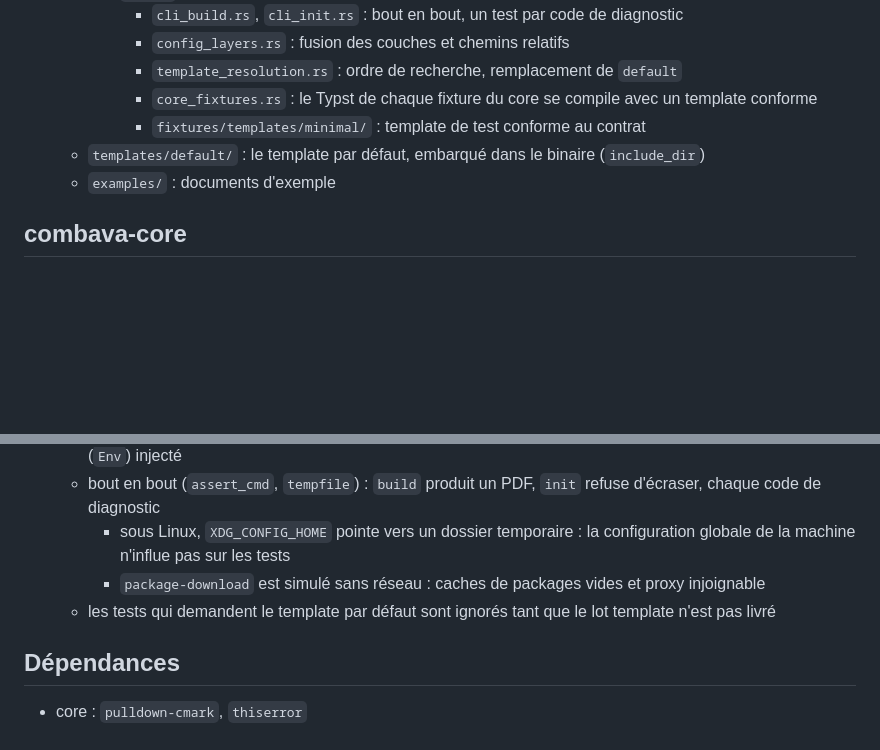
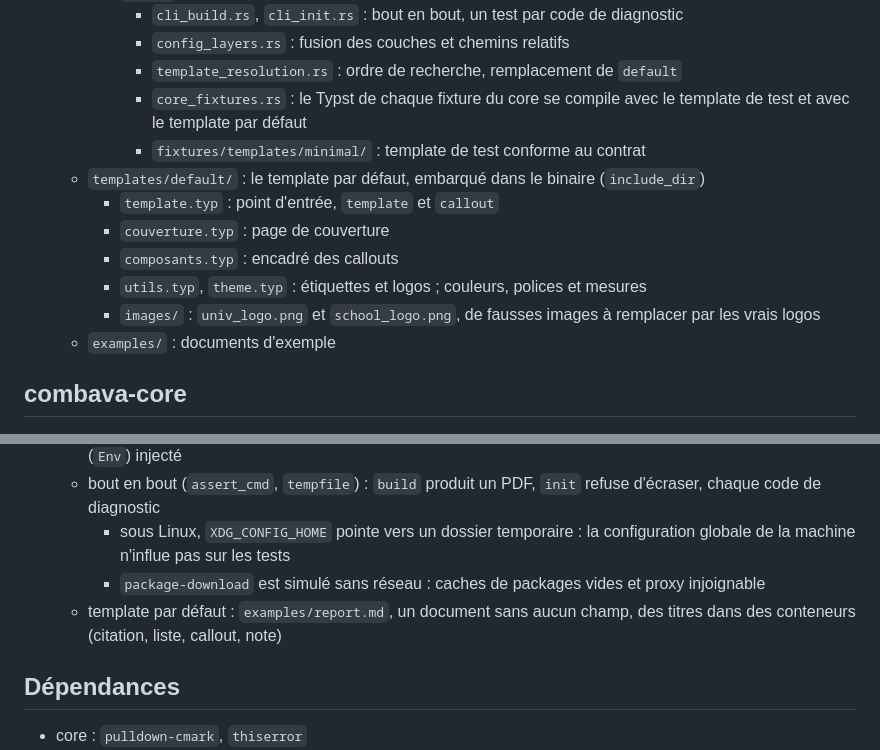
Before and after one commit to bobbysenior/combava, a Markdown page: docs/architecture.md, 2 parts joined by grey strips. Rendered like a GitHub page; blank space fills up the shorter version.

Commit message:
docs(architecture) : décrire le template par défaut et ses tests
Co-Authored-By: Claude Opus 5.5 <noreply@anthropic.com>

```diff
--- a/docs/architecture.md
+++ b/docs/architecture.md
@@ -63,9 +63,14 @@ Le détail du comportement et de l'interface entre le core et le CLI est dans [s
             - `cli_build.rs`, `cli_init.rs` : bout en bout, un test par code de diagnostic
             - `config_layers.rs` : fusion des couches et chemins relatifs
             - `template_resolution.rs` : ordre de recherche, remplacement de `default`
-            - `core_fixtures.rs` : le Typst de chaque fixture du core se compile avec un template conforme
+            - `core_fixtures.rs` : le Typst de chaque fixture du core se compile avec le template de test et avec le template par défaut
             - `fixtures/templates/minimal/` : template de test conforme au contrat
     - `templates/default/` : le template par défaut, embarqué dans le binaire (`include_dir`)
+        - `template.typ` : point d'entrée, `template` et `callout`
+        - `couverture.typ` : page de couverture
+        - `composants.typ` : encadré des callouts
+        - `utils.typ`, `theme.typ` : étiquettes et logos ; couleurs, polices et mesures
+        - `images/` : `univ_logo.png` et `school_logo.png`, de fausses images à remplacer par les vrais logos
     - `examples/` : documents d'exemple
 
 ## combava-core
@@ -240,7 +245,7 @@ Le détail du comportement et de l'interface entre le core et le CLI est dans [s
     - bout en bout (`assert_cmd`, `tempfile`) : `build` produit un PDF, `init` refuse d'écraser, chaque code de diagnostic
         - sous Linux, `XDG_CONFIG_HOME` pointe vers un dossier temporaire : la configuration globale de la machine n'influe pas sur les tests
         - `package-download` est simulé sans réseau : caches de packages vides et proxy injoignable
-    - les tests qui demandent le template par défaut sont ignorés tant que le lot template n'est pas livré
+    - template par défaut : `examples/report.md`, un document sans aucun champ, des titres dans des conteneurs (citation, liste, callout, note)
 
 ## Dépendances
 
```
